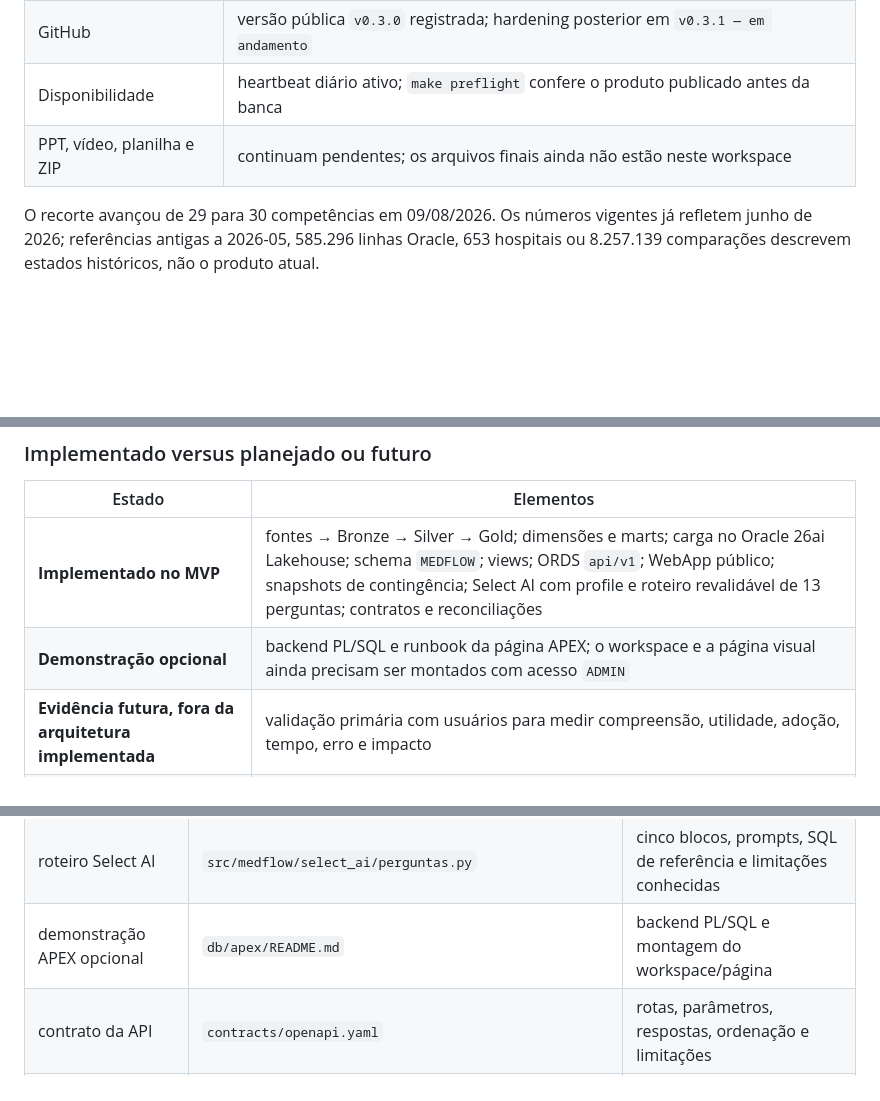
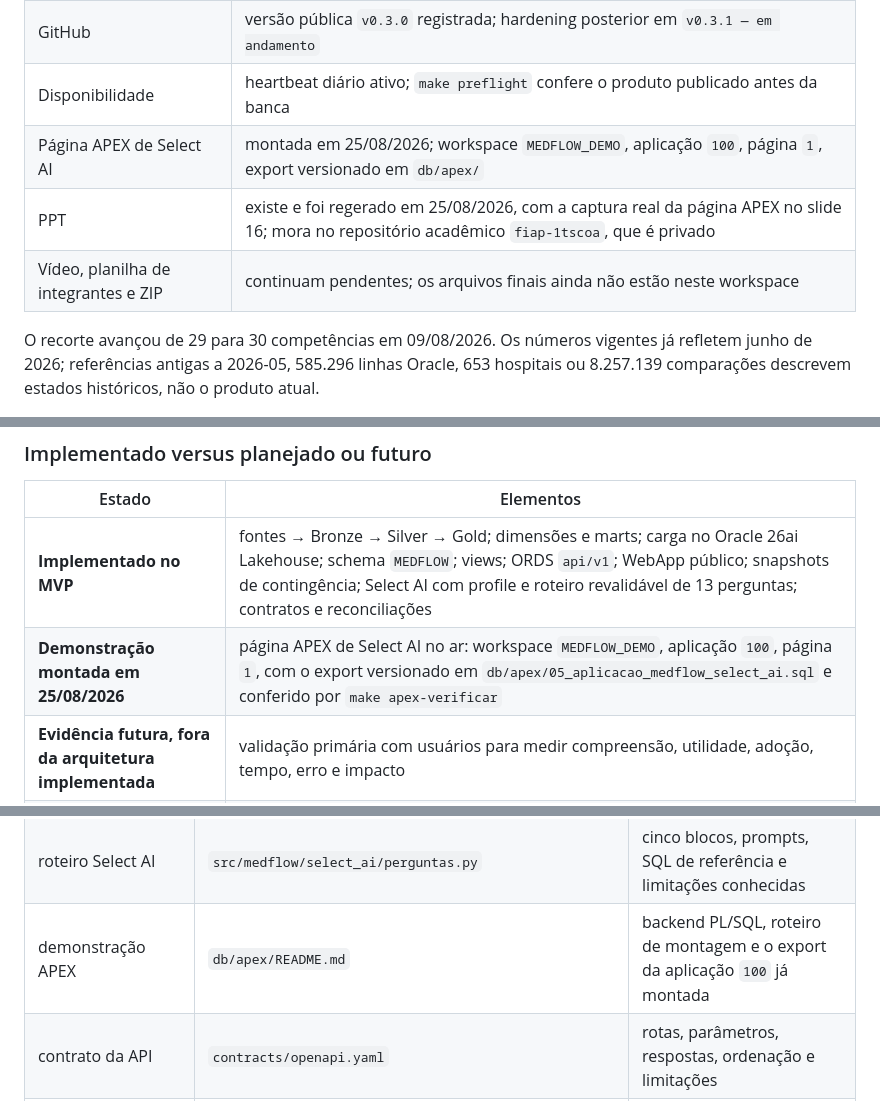
Before and after one commit to Lucas-D-S-1/medflow, a Markdown page: docs/entrega_sprint_2/CONTEXTO_TIME.md, 3 parts joined by grey strips. GitHub-like rendering; blank space fills up the shorter version.

```diff
--- a/docs/entrega_sprint_2/CONTEXTO_TIME.md
+++ b/docs/entrega_sprint_2/CONTEXTO_TIME.md
@@ -87,7 +87,9 @@ As técnicas implementadas abrangem análise exploratória, modelagem dimensiona
 | Select AI | roteiro de 13 perguntas revalidado em 23/08/2026; oito têm SQL de referência executado, seis coincidiram exatamente e os limites restantes estão documentados |
 | GitHub | versão pública `v0.3.0` registrada; hardening posterior em `v0.3.1 — em andamento` |
 | Disponibilidade | heartbeat diário ativo; `make preflight` confere o produto publicado antes da banca |
-| PPT, vídeo, planilha e ZIP | continuam pendentes; os arquivos finais ainda não estão neste workspace |
+| Página APEX de Select AI | montada em 25/08/2026; workspace `MEDFLOW_DEMO`, aplicação `100`, página `1`, export versionado em `db/apex/` |
+| PPT | existe e foi regerado em 25/08/2026, com a captura real da página APEX no slide 16; mora no repositório acadêmico `fiap-1tscoa`, que é privado |
+| Vídeo, planilha de integrantes e ZIP | continuam pendentes; os arquivos finais ainda não estão neste workspace |
 
 O recorte avançou de 29 para 30 competências em 09/08/2026. Os números vigentes já refletem junho de 2026; referências antigas a 2026-05, 585.296 linhas Oracle, 653 hospitais ou 8.257.139 comparações descrevem estados históricos, não o produto atual.
 
@@ -263,7 +265,7 @@ O princípio arquitetural é a responsabilidade única por etapa: Bronze preserv
 | Estado | Elementos |
 |---|---|
 | **Implementado no MVP** | fontes → Bronze → Silver → Gold; dimensões e marts; carga no Oracle 26ai Lakehouse; schema `MEDFLOW`; views; ORDS `api/v1`; WebApp público; snapshots de contingência; Select AI com profile e roteiro revalidável de 13 perguntas; contratos e reconciliações |
-| **Demonstração opcional** | backend PL/SQL e runbook da página APEX; o workspace e a página visual ainda precisam ser montados com acesso `ADMIN` |
+| **Demonstração montada em 25/08/2026** | página APEX de Select AI no ar: workspace `MEDFLOW_DEMO`, aplicação `100`, página `1`, com o export versionado em `db/apex/05_aplicacao_medflow_select_ai.sql` e conferido por `make apex-verificar` |
 | **Evidência futura, fora da arquitetura implementada** | validação primária com usuários para medir compreensão, utilidade, adoção, tempo, erro e impacto |
 | **Fora do MVP, sem implementação alegada** | tempo real, previsão, machine learning, clustering, decisão automática, prontuário, regulação, censo operacional de leitos e custo contábil completo |
 
@@ -580,7 +582,7 @@ Neste arquivo, `Leandro` nessa dupla com Pedro significa Leandro Lopes; Scutari
 | evidência Oracle e Select AI | `docs/qualidade/REVALIDACAO_SELECT_AI.md` | execução datada das 13 perguntas e comparações contra a referência |
 | leitura dos limites do Select AI | `docs/qualidade/LEITURA_SELECT_AI.md` | interpretação dos acertos, divergências e roteiro seguro para a banca |
 | roteiro Select AI | `src/medflow/select_ai/perguntas.py` | cinco blocos, prompts, SQL de referência e limitações conhecidas |
-| demonstração APEX opcional | `db/apex/README.md` | backend PL/SQL e montagem do workspace/página |
+| demonstração APEX | `db/apex/README.md` | backend PL/SQL, roteiro de montagem e o export da aplicação `100` já montada |
 | contrato da API | `contracts/openapi.yaml` | rotas, parâmetros, respostas, ordenação e limitações |
 | instalação e mapa do repositório | `HOW_TO_INSTALL.md` | dependências, execução e organização técnica |
 | backend Oracle | `db/README.md` | schema, views, ORDS, módulos, segurança e Select AI |
```
Also changed, not shown: PENDENCIAS.md (+8 -7 lines).
